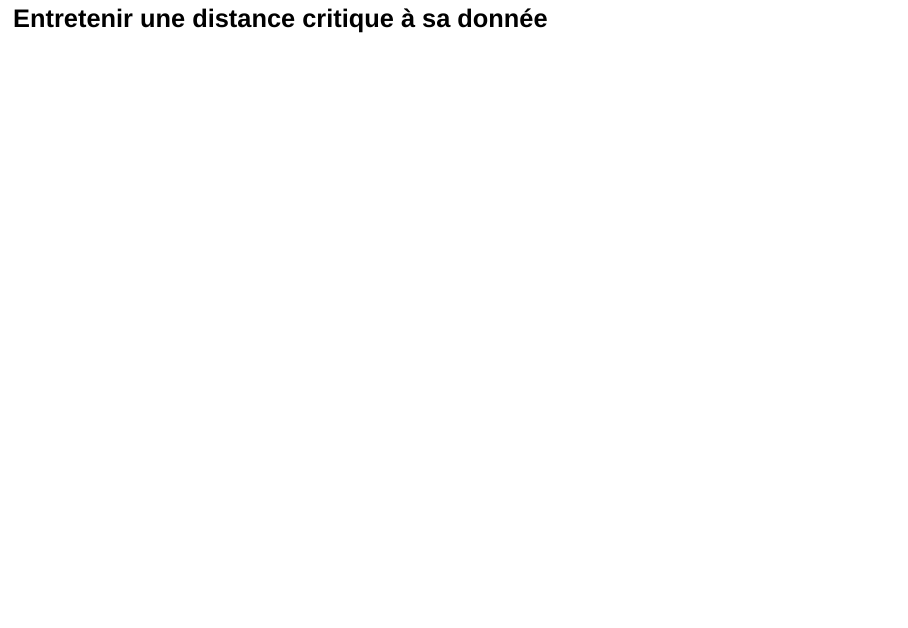
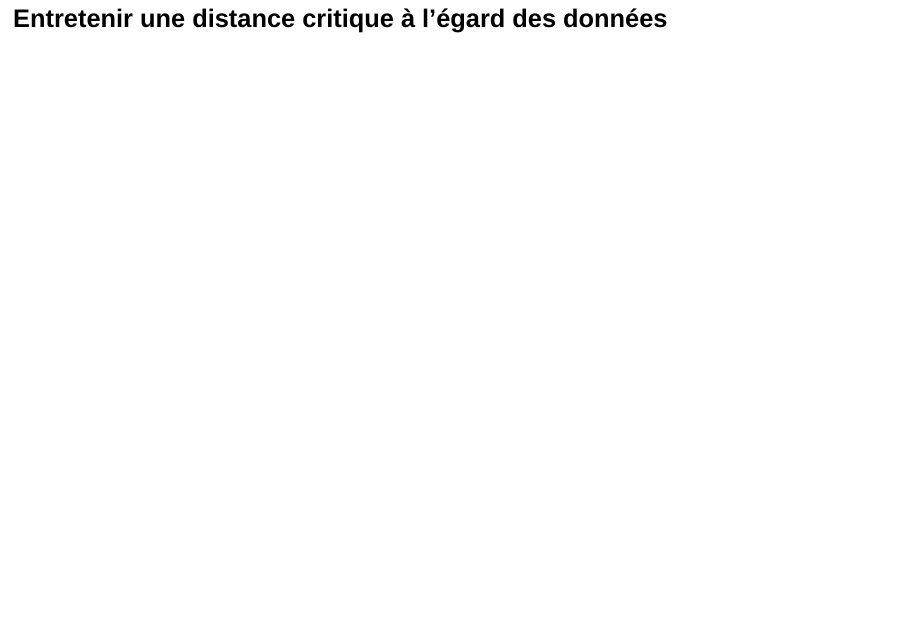
Before and after one commit to fBedecarrats/class_polecon_of_numbers_fr, a Quarto document (01_economie_politique_chiffre_mesure_developpement_durable.qmd): page 15 of 22. Rendered offline with R 4.5, knitr and Pandoc in place of Quarto, with nearby package versions; drawn as Slidy slides in place of the format the file asks for.

Commit message:
titre evu

```diff
--- a/01_economie_politique_chiffre_mesure_developpement_durable.qmd
+++ b/01_economie_politique_chiffre_mesure_developpement_durable.qmd
@@ -185,7 +185,7 @@ Quels sont selon vous les grands types d'instances qui composent un système sta
 -   Mises en garde/recul (cf. suite)
 :::
 
-# Entretenir une distance critique à sa donnée
+# Entretenir une distance critique à l'égard des données
 
 ## Quels enjeux ? {.smaller}
 
```
